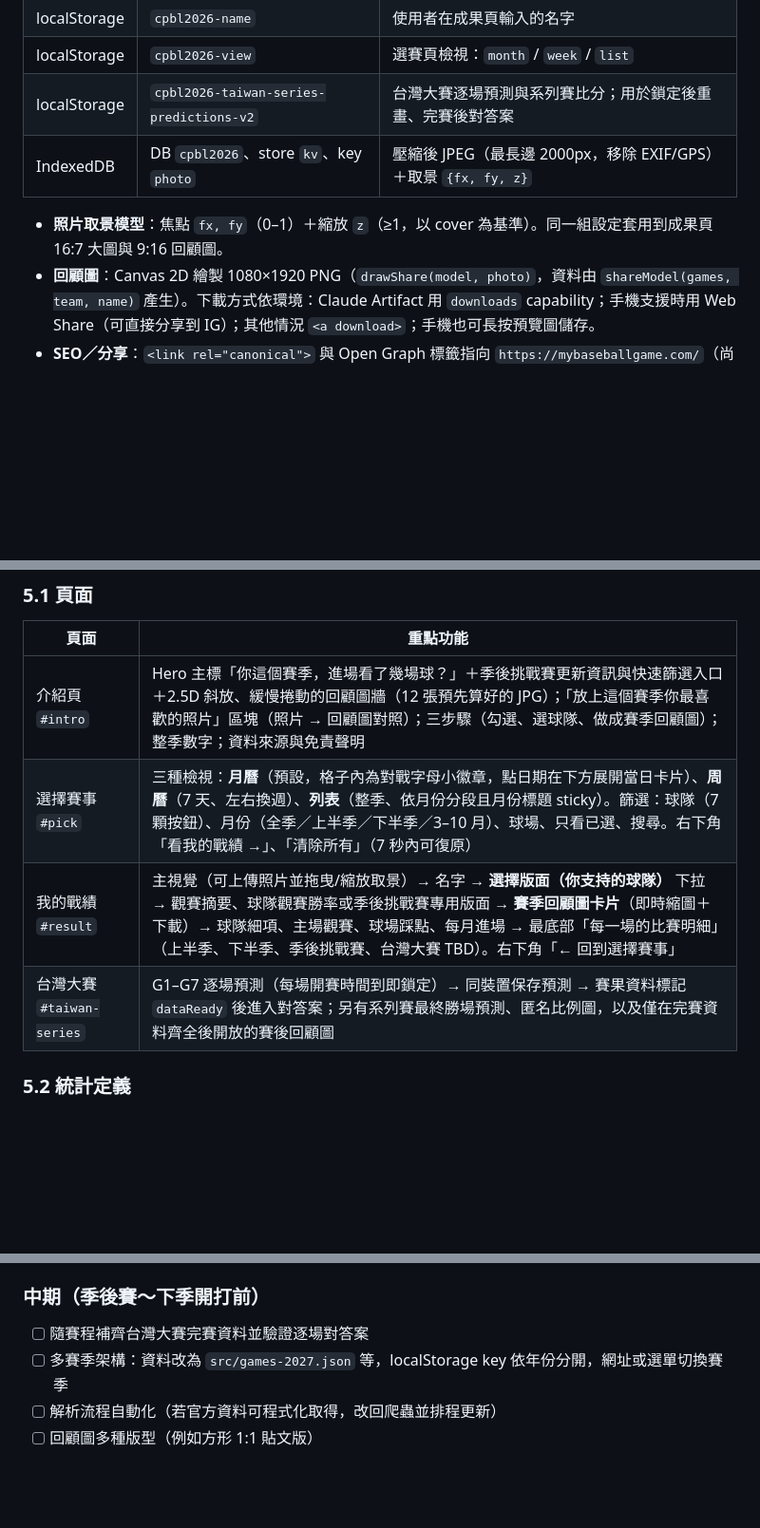
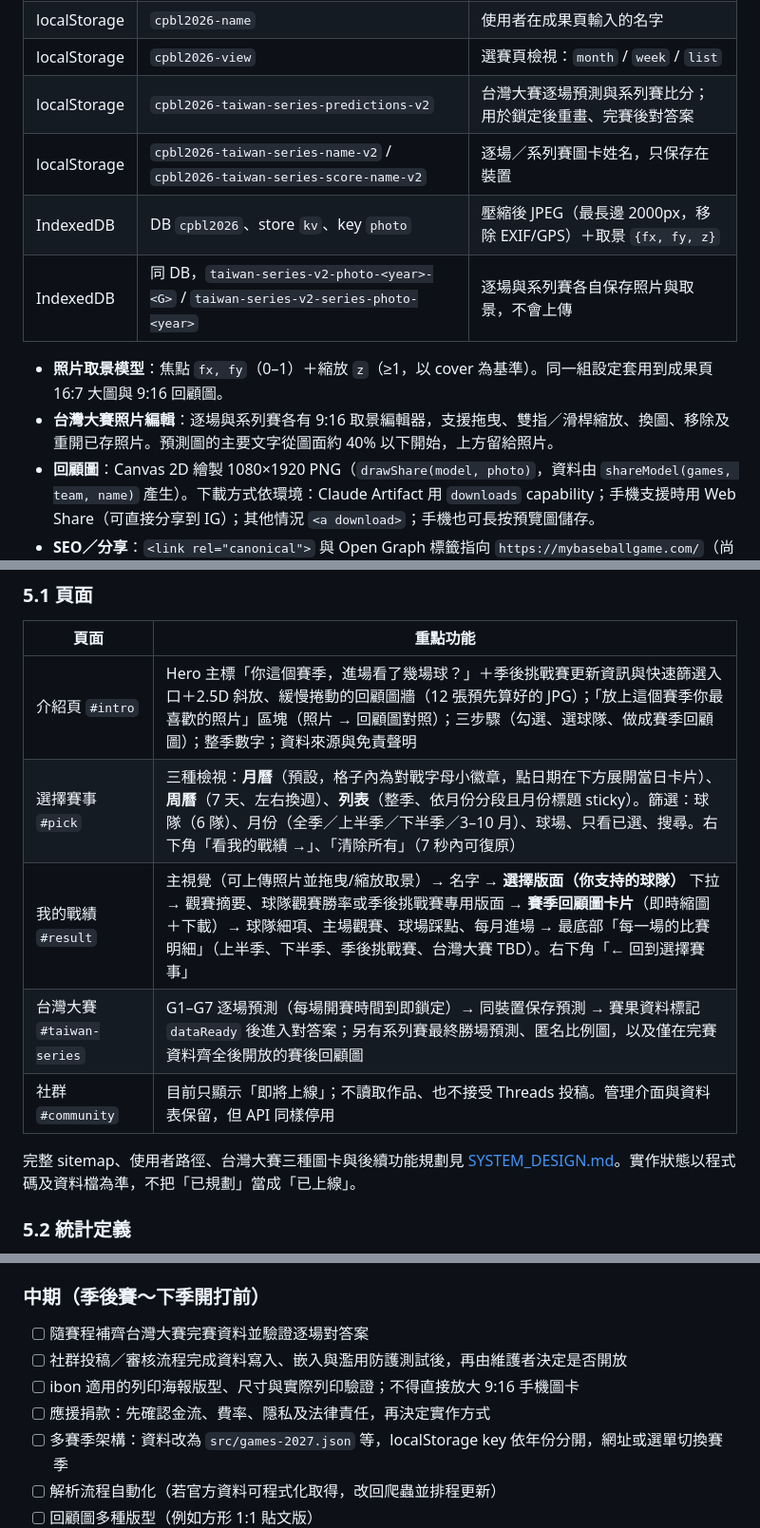
Before and after one commit to UntitledHotdag/CPBL_season_status, a Markdown page: AGENTS.md, 3 parts joined by grey strips. Shown at 95% size. Rendered like a GitHub page; blank space fills up the shorter version.

Commit message:
Docs: update Taiwan Series card numbering, GA events and poll rule

```diff
--- a/AGENTS.md
+++ b/AGENTS.md
@@ -101,9 +103,12 @@ CPBL_season_status/
 | localStorage | `cpbl2026-name` | 使用者在成果頁輸入的名字 |
 | localStorage | `cpbl2026-view` | 選賽頁檢視：`month` / `week` / `list` |
 | localStorage | `cpbl2026-taiwan-series-predictions-v2` | 台灣大賽逐場預測與系列賽比分；用於鎖定後重畫、完賽後對答案 |
+| localStorage | `cpbl2026-taiwan-series-name-v2` / `cpbl2026-taiwan-series-score-name-v2` | 逐場／系列賽圖卡姓名，只保存在裝置 |
 | IndexedDB | DB `cpbl2026`、store `kv`、key `photo` | 壓縮後 JPEG（最長邊 2000px，移除 EXIF/GPS）＋取景 `{fx, fy, z}` |
+| IndexedDB | 同 DB，`taiwan-series-v2-photo-<year>-<G>` / `taiwan-series-v2-series-photo-<year>` | 逐場與系列賽各自保存照片與取景，不會上傳 |
 
 - **照片取景模型**：焦點 `fx, fy`（0–1）＋縮放 `z`（≥1，以 cover 為基準）。同一組設定套用到成果頁 16:7 大圖與 9:16 回顧圖。
+- **台灣大賽照片編輯**：逐場與系列賽各有 9:16 取景編輯器，支援拖曳、雙指／滑桿縮放、換圖、移除及重開已存照片。預測圖的主要文字從圖面約 40% 以下開始，上方留給照片。
 - **回顧圖**：Canvas 2D 繪製 1080×1920 PNG（`drawShare(model, photo)`，資料由 `shareModel(games, team, name)` 產生）。下載方式依環境：Claude Artifact 用 `downloads` capability；手機支援時用 Web Share（可直接分享到 IG）；其他情況 `<a download>`；手機也可長按預覽圖儲存。
 - **SEO／分享**：`<link rel="canonical">` 與 Open Graph 標籤指向 `https://mybaseballgame.com/`（尚無 og:image）。
 
@@ -116,9 +121,12 @@ CPBL_season_status/
 | 頁面 | 重點功能 |
 |---|---|
 | 介紹頁 `#intro` | Hero 主標「你這個賽季，進場看了幾場球？」＋季後挑戰賽更新資訊與快速篩選入口＋2.5D 斜放、緩慢捲動的回顧圖牆（12 張預先算好的 JPG）；「放上這個賽季你最喜歡的照片」區塊（照片 → 回顧圖對照）；三步驟（勾選、選球隊、做成賽季回顧圖）；整季數字；資料來源與免責聲明 |
-| 選擇賽事 `#pick` | 三種檢視：**月曆**（預設，格子內為對戰字母小徽章，點日期在下方展開當日卡片）、**周曆**（7 天、左右換週）、**列表**（整季、依月份分段且月份標題 sticky）。篩選：球隊（7 顆按鈕）、月份（全季／上半季／下半季／3–10 月）、球場、只看已選、搜尋。右下角「看我的戰績 →」、「清除所有」（7 秒內可復原） |
+| 選擇賽事 `#pick` | 三種檢視：**月曆**（預設，格子內為對戰字母小徽章，點日期在下方展開當日卡片）、**周曆**（7 天、左右換週）、**列表**（整季、依月份分段且月份標題 sticky）。篩選：球隊（6 隊）、月份（全季／上半季／下半季／3–10 月）、球場、只看已選、搜尋。右下角「看我的戰績 →」、「清除所有」（7 秒內可復原） |
 | 我的戰績 `#result` | 主視覺（可上傳照片並拖曳/縮放取景）→ 名字 → **選擇版面（你支持的球隊）** 下拉 → 觀賽摘要、球隊觀賽勝率或季後挑戰賽專用版面 → **賽季回顧圖卡片**（即時縮圖＋下載）→ 球隊細項、主場觀賽、球場踩點、每月進場 → 最底部「每一場的比賽明細」（上半季、下半季、季後挑戰賽、台灣大賽 TBD）。右下角「← 回到選擇賽事」 |
 | 台灣大賽 `#taiwan-series` | G1–G7 逐場預測（每場開賽時間到即鎖定）→ 同裝置保存預測 → 賽果資料標記 `dataReady` 後進入對答案；另有系列賽最終勝場預測、匿名比例圖，以及僅在完賽資料齊全後開放的賽後回顧圖 |
+| 社群 `#community` | 目前只顯示「即將上線」；不讀取作品、也不接受 Threads 投稿。管理介面與資料表保留，但 API 同樣停用 |
+
+完整 sitemap、使用者路徑、台灣大賽三種圖卡與後續功能規劃見 [SYSTEM_DESIGN.md](SYSTEM_DESIGN.md)。實作狀態以程式碼及資料檔為準，不把「已規劃」當成「已上線」。
 
 ### 5.2 統計定義
 
@@ -299,6 +309,9 @@ git add src docs && git commit -m "Short imperative summary" && git push
 
 ### 中期（季後賽～下季開打前）
 - [ ] 隨賽程補齊台灣大賽完賽資料並驗證逐場對答案
+- [ ] 社群投稿／審核流程完成資料寫入、嵌入與濫用防護測試後，再由維護者決定是否開放
+- [ ] ibon 適用的列印海報版型、尺寸與實際列印驗證；不得直接放大 9:16 手機圖卡
+- [ ] 應援捐款：先確認金流、費率、隱私及法律責任，再決定實作方式
 - [ ] 多賽季架構：資料改為 `src/games-2027.json` 等，localStorage key 依年份分開，網址或選單切換賽季
 - [ ] 解析流程自動化（若官方資料可程式化取得，改回爬蟲並排程更新）
 - [ ] 回顧圖多種版型（例如方形 1:1 貼文版）
```
Also changed, not shown: other parts of AGENTS.md (+7 -3 lines), CLOUDFLARE_BACKEND.md (+5 -2 lines), SYSTEM_DESIGN.md (added, +69 -0 lines).
